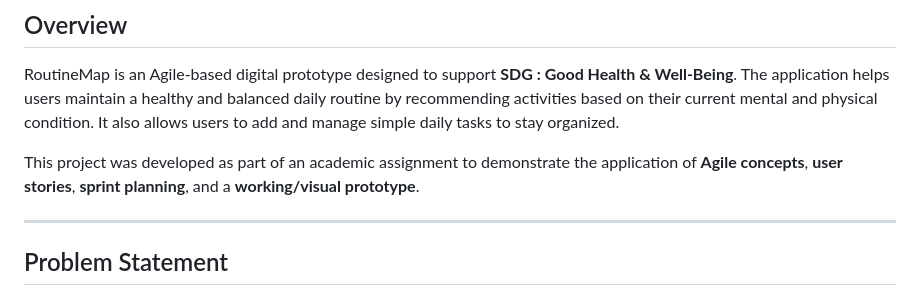
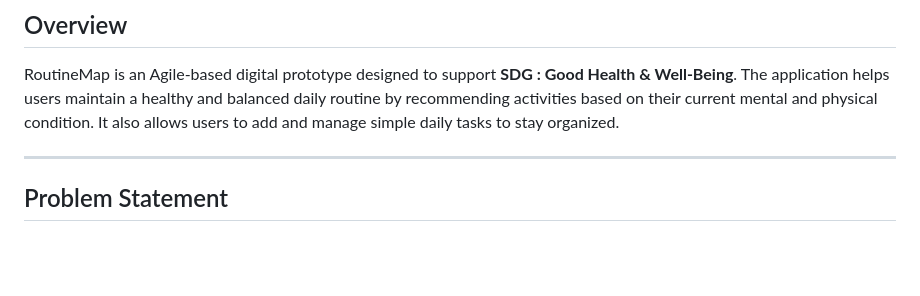
Before and after one commit to Abhishek8-netizen/RoutineMap_Agile_Prototype, a Markdown page: README.md, the part around the change. GitHub-like rendering; blank space fills up the shorter version.

```diff
--- a/README.md
+++ b/README.md
@@ -4,7 +4,6 @@
 
 RoutineMap is an Agile-based digital prototype designed to support **SDG : Good Health & Well-Being**. The application helps users maintain a healthy and balanced daily routine by recommending activities based on their current mental and physical condition. It also allows users to add and manage simple daily tasks to stay organized.
 
-This project was developed as part of an academic assignment to demonstrate the application of **Agile concepts**, **user stories**, **sprint planning**, and a **working/visual prototype**.
 
 ---
 
```
